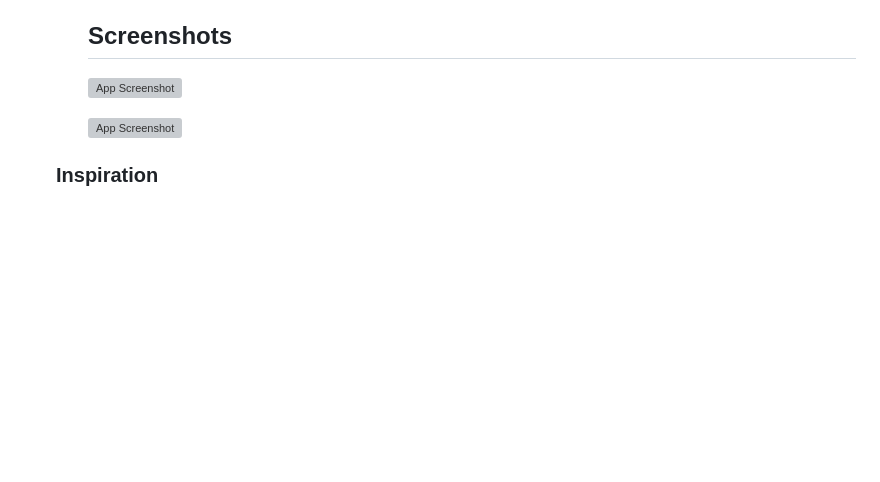
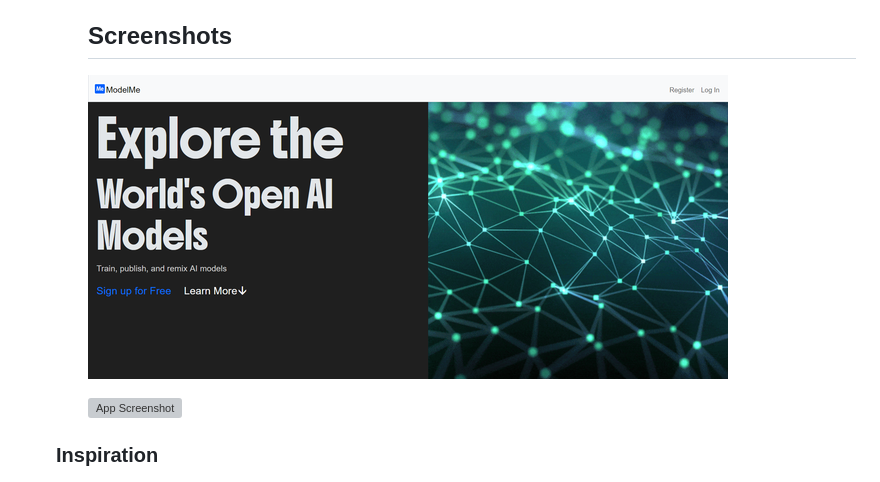
Before and after one commit to Burak-Ozyurt-17/ModelMe, a Markdown page: README.md, the part around the change printed below. Drawn GitHub-style; blank space fills up the shorter version; grey boxes are pictures that could not be loaded.

```diff
--- a/README.md
+++ b/README.md
@@ -73,5 +73,5 @@ Setting up ModelMe locally is simple. The following steps assume that Python 3.9
 
        ## Screenshots
 
-       ![App Screenshot](screenshot1.png)
+       ![App Screenshot](screenshots/screenshot1.png)
 
```
Also changed, not shown: other parts of README.md (+2 -2 lines).
